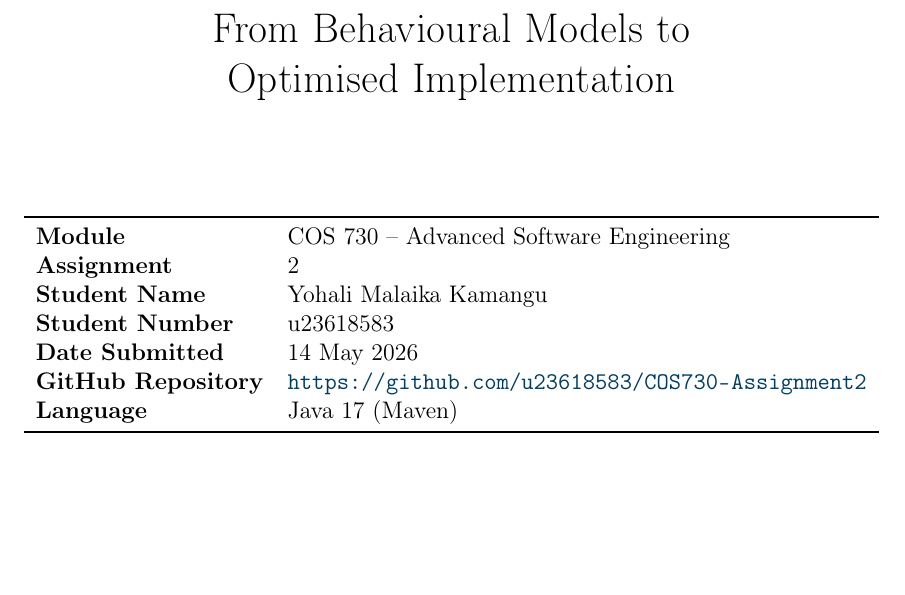
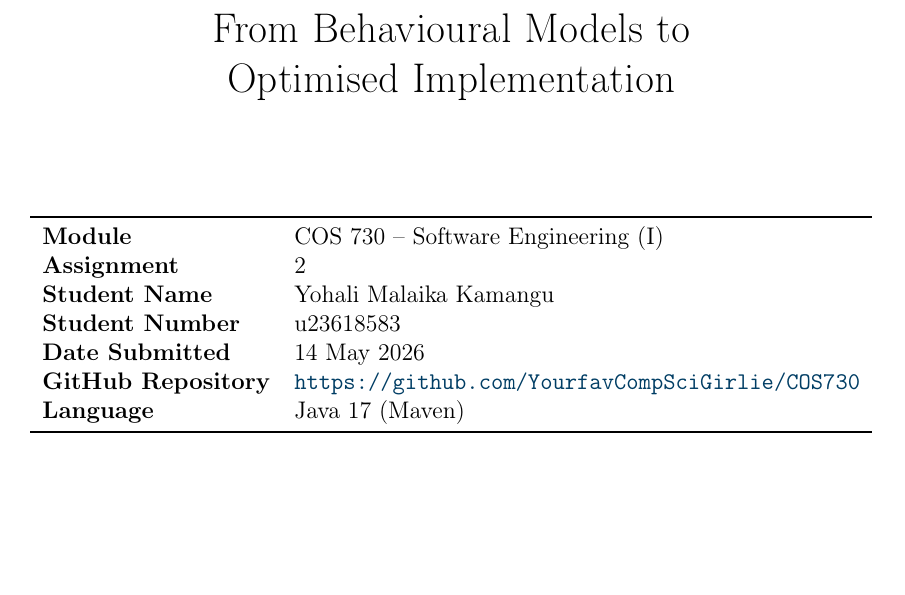
Before and after one commit to YourfavCompSciGirlie/COS730, a LaTeX problem sheet (Assignment 2/COS730_Assignment2_Report.tex): part of page 1 of 23, cut so that both start at the same text. Compiled offline with pdfLaTeX.

Commit message:
Updated github repo link.

```diff
--- a/Assignment 2/COS730_Assignment2_Report.tex
+++ b/Assignment 2/COS730_Assignment2_Report.tex
@@ -88,12 +88,12 @@
 
     \begin{tabular}{ll}
         \toprule
-        \textbf{Module}            & COS 730 -- Advanced Software Engineering \\
+        \textbf{Module}            & COS 730 -- Software Engineering (I) \\
         \textbf{Assignment}        & 2 \\
         \textbf{Student Name}      & Yohali Malaika Kamangu \\
         \textbf{Student Number}    & u23618583 \\
         \textbf{Date Submitted}    & 14 May 2026 \\
-        \textbf{GitHub Repository} & \url{https://github.com/u23618583/COS730-Assignment2} \\
+        \textbf{GitHub Repository} & \url{https://github.com/YourfavCompSciGirlie/COS730} \\
         \textbf{Language}          & Java 17 (Maven) \\
         \bottomrule
     \end{tabular}
```
